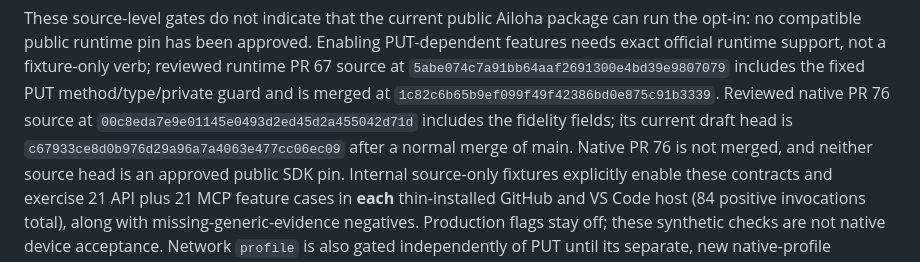
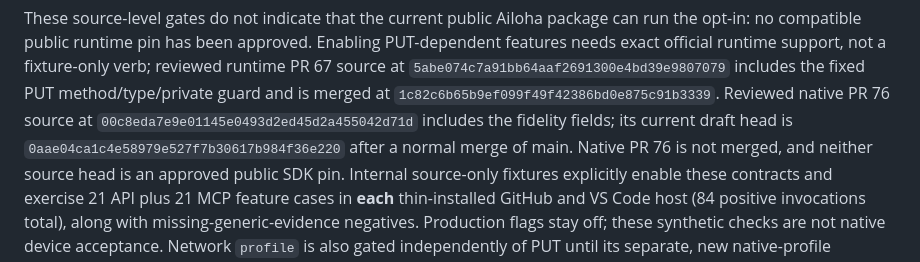
Before and after one commit to Redth/mobile-canvas-ghcp, a Markdown page: docs/ailoha-protocol-adapter.md, the part around the change. GitHub-like rendering.

Commit message:
Track final draft native fidelity source head
Co-authored-by: Copilot App <223556219+Copilot@users.noreply.github.com>

Copilot-Session: f73ba3dc-37a7-4a14-b744-846732e1e7ed

```diff
--- a/docs/ailoha-protocol-adapter.md
+++ b/docs/ailoha-protocol-adapter.md
@@ -342,7 +342,7 @@ verb; reviewed runtime PR 67 source at `5abe074c7a91bb64aaf2691300e4bd39e9807079
 includes the fixed PUT method/type/private guard and is merged at
 `1c82c6b65b9ef099f49f42386bd0e875c91b3339`. Reviewed native PR 76 source
 at `00c8eda7e9e01145e0493d2ed45d2a455042d71d` includes the fidelity
-fields; its current draft head is `c67933ce8d0b976d29a96a7a4063e477cc06ec09`
+fields; its current draft head is `0aae04ca1c4e58979e527f7b30617b984f36e220`
 after a normal merge of main. Native PR 76 is not merged, and neither source
 head is an approved public SDK pin. Internal
 source-only fixtures explicitly enable these contracts and exercise 21 API plus
```
